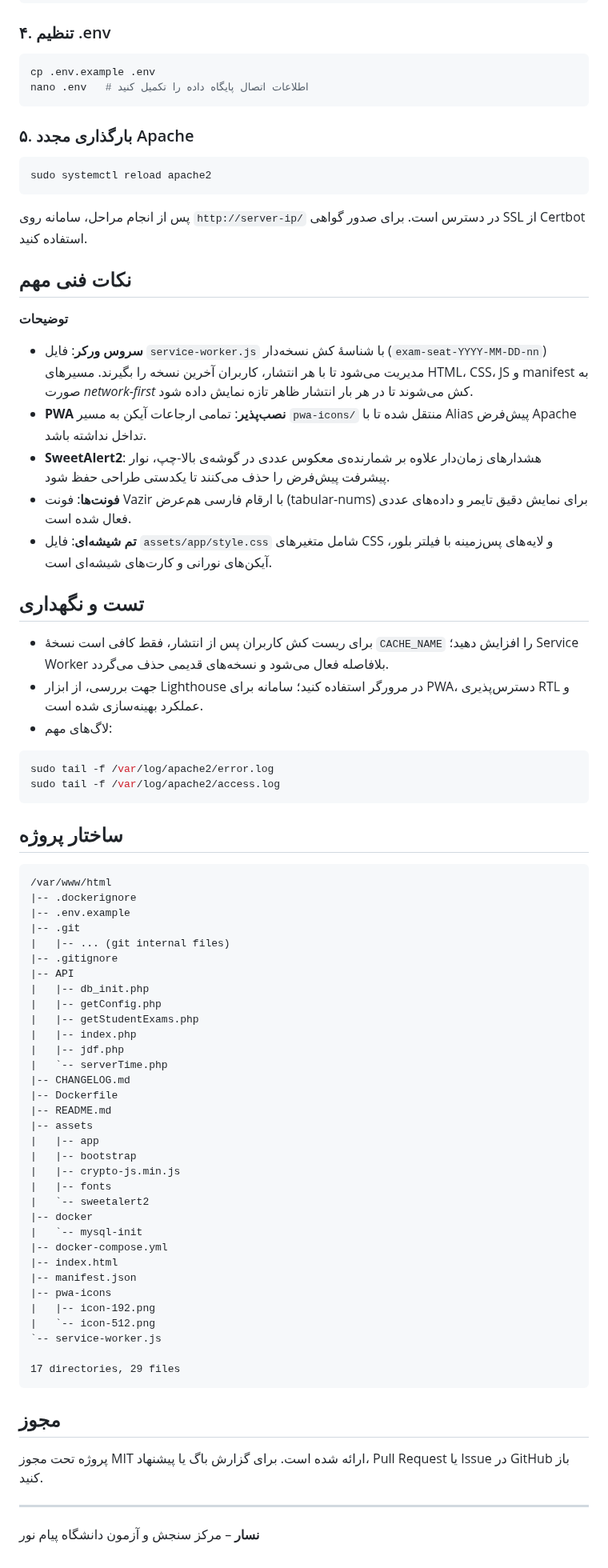
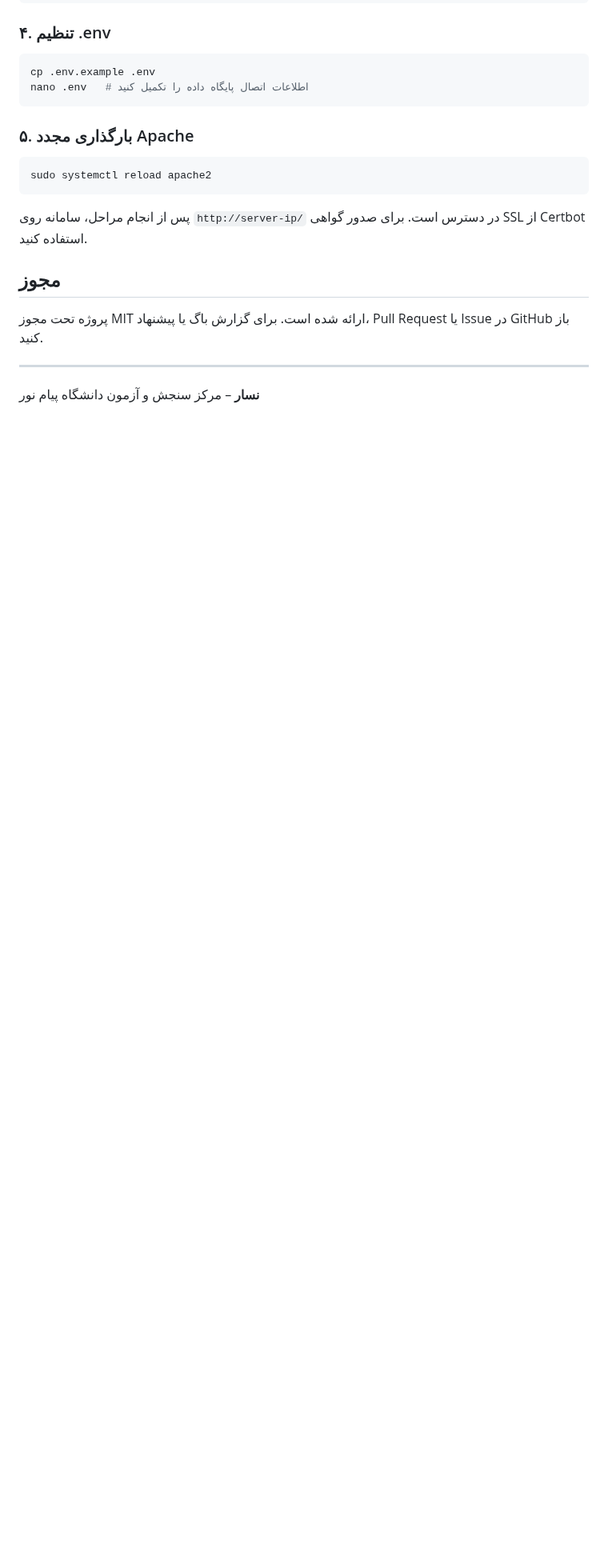
Before and after one commit to RealDream-Lab/Nesaar, a Markdown page: README.md, the part around the change. Shown at 80% size. Drawn GitHub-style; blank space fills up the shorter version.

Commit message:
Clean up README: Remove technical notes and project structure sections

````diff
--- a/README.md
+++ b/README.md
@@ -274,72 +274,6 @@ sudo systemctl reload apache2
 
 پس از انجام مراحل، سامانه روی `http://server-ip/` در دسترس است. برای صدور گواهی SSL از Certbot استفاده کنید.
 
-## نکات فنی مهم
-
-**توضیحات**
-- **سروس ورکر**: فایل `service-worker.js` با شناسهٔ کش نسخه‌دار (`exam-seat-YYYY-MM-DD-nn`) مدیریت می‌شود تا با هر انتشار، کاربران آخرین نسخه را بگیرند. مسیرهای HTML، CSS، JS و manifest به صورت *network-first* کش می‌شوند تا در هر بار انتشار ظاهر تازه نمایش داده شود.
-- **PWA نصب‌پذیر**: تمامی ارجاعات آیکن به مسیر `pwa-icons/` منتقل شده تا با Alias پیش‌فرض Apache تداخل نداشته باشد.
-- **SweetAlert2**: هشدارهای زمان‌دار علاوه بر شمارنده‌ی معکوس عددی در گوشه‌ی بالا-چپ، نوار پیشرفت پیش‌فرض را حذف می‌کنند تا یکدستی طراحی حفظ شود.
-- **فونت‌ها**: فونت Vazir با ارقام فارسی هم‌عرض (tabular-nums) برای نمایش دقیق تایمر و داده‌های عددی فعال شده است.
-- **تم شیشه‌ای**: فایل `assets/app/style.css` شامل متغیرهای CSS و لایه‌های پس‌زمینه با فیلتر بلور، آیکن‌های نورانی و کارت‌های شیشه‌ای است.
-
-## تست و نگهداری
-
-- برای ریست کش کاربران پس از انتشار، فقط کافی است نسخهٔ `CACHE_NAME` را افزایش دهید؛ Service Worker بلافاصله فعال می‌شود و نسخه‌های قدیمی حذف می‌گردد.
-- جهت بررسی، از ابزار Lighthouse در مرورگر استفاده کنید؛ سامانه برای PWA، دسترس‌پذیری RTL و عملکرد بهینه‌سازی شده است.
-- لاگ‌های مهم:
-
-```bash
-sudo tail -f /var/log/apache2/error.log
-sudo tail -f /var/log/apache2/access.log
-```
-
-## ساختار پروژه
-
-</div>
-
-<div dir="ltr">
-
-```
-/var/www/html
-|-- .dockerignore
-|-- .env.example
-|-- .git
-|   |-- ... (git internal files)
-|-- .gitignore
-|-- API
-|   |-- db_init.php
-|   |-- getConfig.php
-|   |-- getStudentExams.php
-|   |-- index.php
-|   |-- jdf.php
-|   `-- serverTime.php
-|-- CHANGELOG.md
-|-- Dockerfile
-|-- README.md
-|-- assets
-|   |-- app
-|   |-- bootstrap
-|   |-- crypto-js.min.js
-|   |-- fonts
-|   `-- sweetalert2
-|-- docker
-|   `-- mysql-init
-|-- docker-compose.yml
-|-- index.html
-|-- manifest.json
-|-- pwa-icons
-|   |-- icon-192.png
-|   `-- icon-512.png
-`-- service-worker.js
-
-17 directories, 29 files
-```
-
-</div>
-
-<div dir="rtl">
-
 ## مجوز
 
 پروژه تحت مجوز MIT ارائه شده است. برای گزارش باگ یا پیشنهاد، Pull Request یا Issue در GitHub باز کنید.
````
